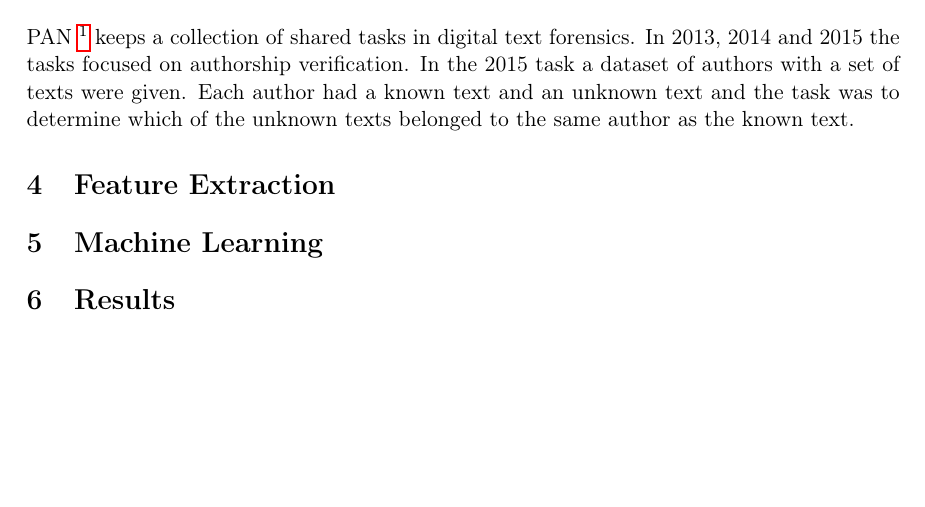
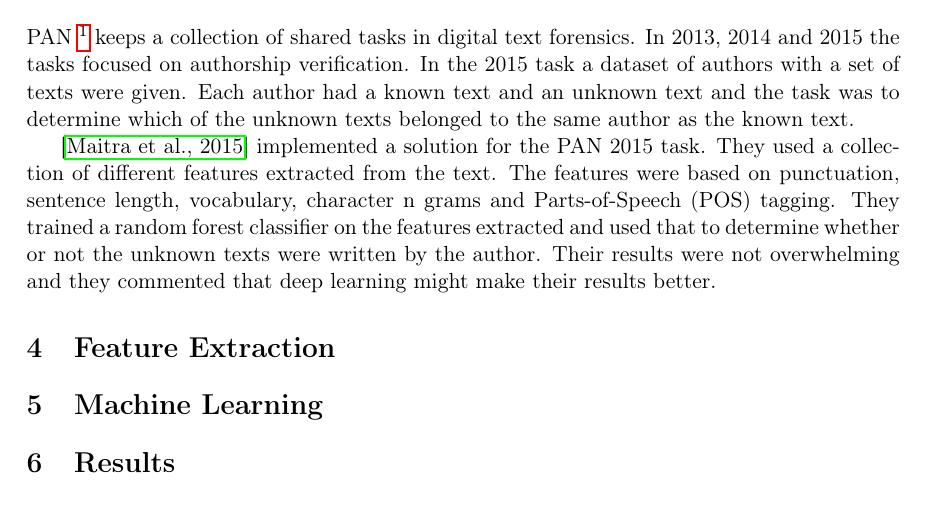
Before and after one commit to Smazle/Authorship-Verification, a LaTeX document (report/report.tex, which reads report/related_work.tex): part of page 4 of 5, cut so that both start at the same text, the shorter picture padded with empty space. Compiled offline with pdfLaTeX.

Commit message:
Describe read article

```diff
--- a/report/related_work.tex
+++ b/report/related_work.tex
@@ -15,8 +17,14 @@ text.
 % August.
 % juanpablo2015
 
-% Magnus.
-% maitra2015
+\cite{maitra2015} implemented a solution for the PAN 2015 task. They used a
+collection of different features extracted from the text. The features were
+based on punctuation, sentence length, vocabulary, character n grams and
+Parts-of-Speech (POS) tagging. They trained a random forest classifier on the
+features extracted and used that to determine whether or not the unknown texts
+were written by the author. Their results were not overwhelming and they
+commented that deep learning might make their results better.
+
 
 % August.
 % castro2015
```
Also changed, not shown: report/related_work.tex (2 more changed lines).
